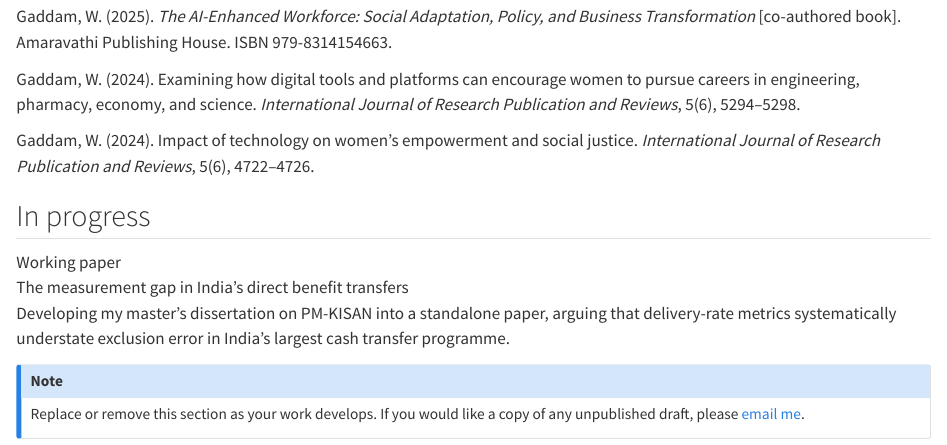
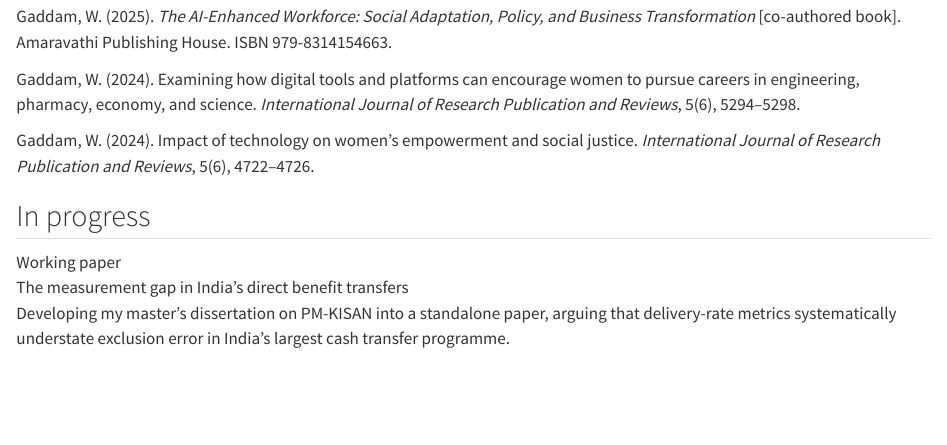
Before and after one commit to williamkery-gaddam/williamkery-gaddam.github.io, a Quarto document (writing.qmd): the page in a window 1100 px wide, from 330 px down. Rendered offline with R 4.5, knitr and Pandoc in place of Quarto, with nearby package versions.

Commit message:
tidy writing page

```diff
--- a/writing.qmd
+++ b/writing.qmd
@@ -33,7 +33,3 @@ Gaddam, W. (2024). Impact of technology on women's empowerment and social justic
 
 Developing my master's dissertation on PM-KISAN into a standalone paper, arguing that delivery-rate metrics systematically understate exclusion error in India's largest cash transfer programme.
 </div>
-
-::: {.callout-note appearance="minimal"}
-Replace or remove this section as your work develops. If you would like a copy of any unpublished draft, please [email me](mailto:williamkery786@gmail.com).
-:::
```
Also changed, not shown: docs/search.json, 2 other files.
